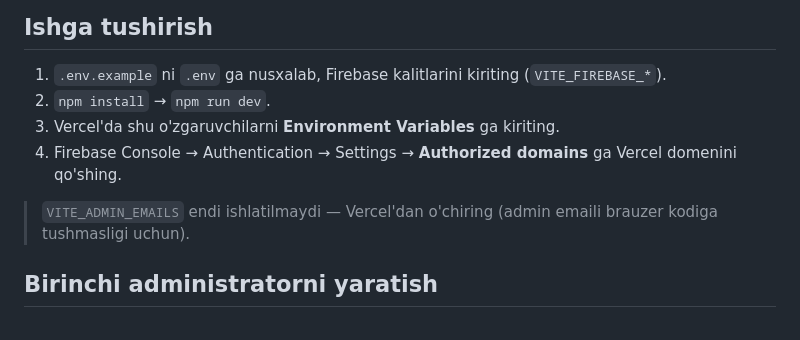
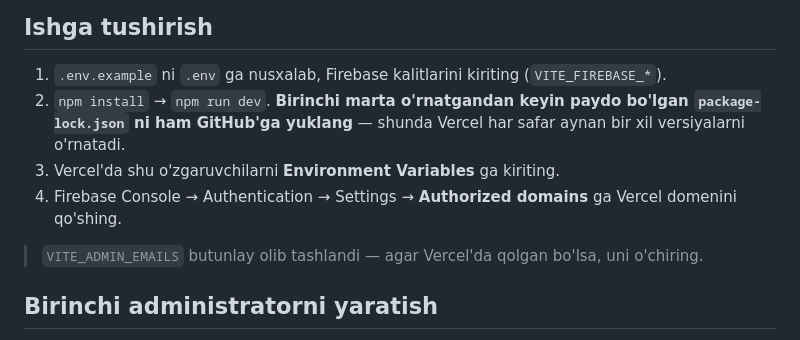
Before and after one commit to idrizmedia-netizen/Tugarak-, a Markdown page: README.md, the part around the change. GitHub-like rendering.

```diff
--- a/README.md
+++ b/README.md
@@ -23,11 +23,11 @@ reklama va bildirishnomalar. Uch tilli interfeys (uz / ru / en), tun/kun rejimi,
 ## Ishga tushirish
 
 1. `.env.example` ni `.env` ga nusxalab, Firebase kalitlarini kiriting (`VITE_FIREBASE_*`).
-2. `npm install` → `npm run dev`.
+2. `npm install` → `npm run dev`. **Birinchi marta o'rnatgandan keyin paydo bo'lgan `package-lock.json` ni ham GitHub'ga yuklang** — shunda Vercel har safar aynan bir xil versiyalarni o'rnatadi.
 3. Vercel'da shu o'zgaruvchilarni **Environment Variables** ga kiriting.
 4. Firebase Console → Authentication → Settings → **Authorized domains** ga Vercel domenini qo'shing.
 
-> `VITE_ADMIN_EMAILS` endi ishlatilmaydi — Vercel'dan o'chiring (admin emaili brauzer kodiga tushmasligi uchun).
+> `VITE_ADMIN_EMAILS` butunlay olib tashlandi — agar Vercel'da qolgan bo'lsa, uni o'chiring.
 
 ## Birinchi administratorni yaratish
 
```
